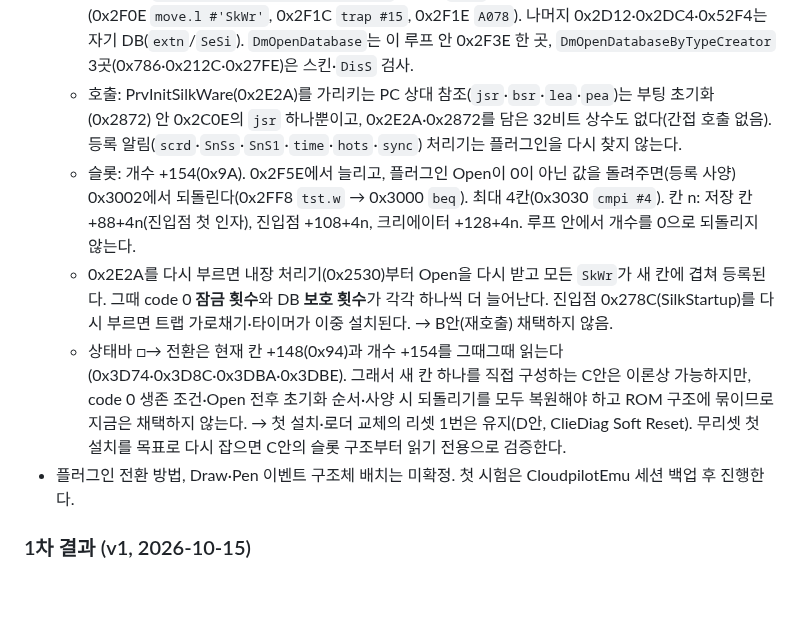
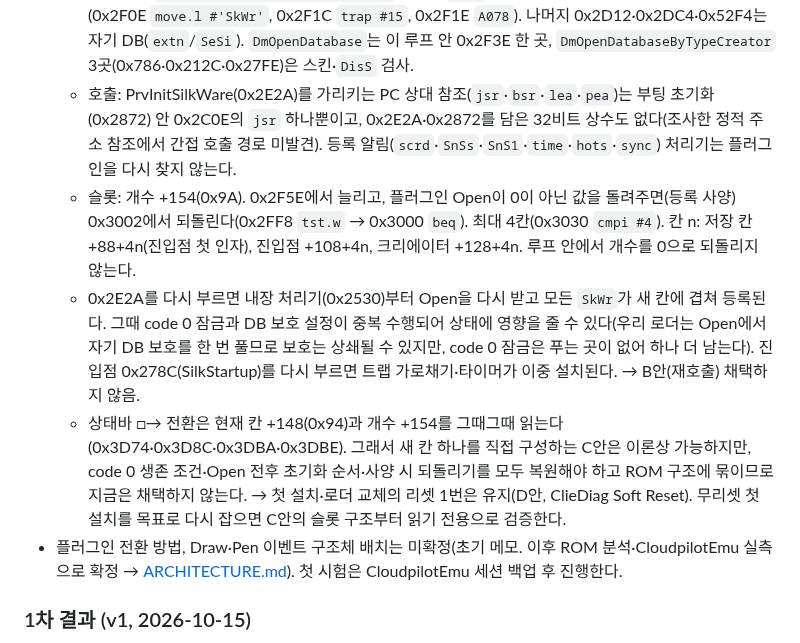
Before and after one commit to muns5965/clie-hangul-keyboard, a Markdown page: docs/DEVELOPMENT_HISTORY.md, the part around the change. Drawn GitHub-style; blank space fills up the shorter version.

Commit message:
History: wording fixes (indirect refs not found, lock vs protect, early note points to ARCHITECTURE)
Co-Authored-By: Claude Opus 5.5 <noreply@anthropic.com>
Claude-Session: https://claude.ai/code/session_0111EUgHmukks2KoNHTb7Lqc

```diff
--- a/docs/DEVELOPMENT_HISTORY.md
+++ b/docs/DEVELOPMENT_HISTORY.md
@@ -133,16 +133,16 @@ v2의 `SysLibTblEntry` 표 읽기, v3의 Silk(Vsk) 페이지는 Fatal Exception
   주소는 `extn0` 맨 앞 = 0 기준(ROM 파일에서 `extn0` 코드 시작은 0x32A546, 다른 검토에서 0x32A548로 잘못 잡아 2바이트 어긋난 적 있음).
   - DB 검색: `DmGetNextDatabaseByTypeCreator` 4곳 중 `SkWr`를 찾는 곳은 PrvInitSilkWare 안 한 곳뿐(0x2F0E `move.l #'SkWr'`, 0x2F1C `trap #15`, 0x2F1E `A078`).
     나머지 0x2D12·0x2DC4·0x52F4는 자기 DB(`extn`/`SeSi`). `DmOpenDatabase`는 이 루프 안 0x2F3E 한 곳, `DmOpenDatabaseByTypeCreator` 3곳(0x786·0x212C·0x27FE)은 스킨·`DisS` 검사.
-  - 호출: PrvInitSilkWare(0x2E2A)를 가리키는 PC 상대 참조(`jsr`·`bsr`·`lea`·`pea`)는 부팅 초기화(0x2872) 안 0x2C0E의 `jsr` 하나뿐이고, 0x2E2A·0x2872를 담은 32비트 상수도 없다(간접 호출 없음).
+  - 호출: PrvInitSilkWare(0x2E2A)를 가리키는 PC 상대 참조(`jsr`·`bsr`·`lea`·`pea`)는 부팅 초기화(0x2872) 안 0x2C0E의 `jsr` 하나뿐이고, 0x2E2A·0x2872를 담은 32비트 상수도 없다(조사한 정적 주소 참조에서 간접 호출 경로 미발견).
     등록 알림(`scrd`·`SnSs`·`SnS1`·`time`·`hots`·`sync`) 처리기는 플러그인을 다시 찾지 않는다.
   - 슬롯: 개수 +154(0x9A). 0x2F5E에서 늘리고, 플러그인 Open이 0이 아닌 값을 돌려주면(등록 사양) 0x3002에서 되돌린다(0x2FF8 `tst.w` → 0x3000 `beq`). 최대 4칸(0x3030 `cmpi #4`).
     칸 n: 저장 칸 +88+4n(진입점 첫 인자), 진입점 +108+4n, 크리에이터 +128+4n. 루프 안에서 개수를 0으로 되돌리지 않는다.
-  - 0x2E2A를 다시 부르면 내장 처리기(0x2530)부터 Open을 다시 받고 모든 `SkWr`가 새 칸에 겹쳐 등록된다. 그때 code 0 **잠금 횟수**와 DB **보호 횟수**가 각각 하나씩 더 늘어난다.
+  - 0x2E2A를 다시 부르면 내장 처리기(0x2530)부터 Open을 다시 받고 모든 `SkWr`가 새 칸에 겹쳐 등록된다. 그때 code 0 잠금과 DB 보호 설정이 중복 수행되어 상태에 영향을 줄 수 있다(우리 로더는 Open에서 자기 DB 보호를 한 번 풀므로 보호는 상쇄될 수 있지만, code 0 잠금은 푸는 곳이 없어 하나 더 남는다).
     진입점 0x278C(SilkStartup)를 다시 부르면 트랩 가로채기·타이머가 이중 설치된다. → B안(재호출) 채택하지 않음.
   - 상태바 □→ 전환은 현재 칸 +148(0x94)과 개수 +154를 그때그때 읽는다(0x3D74·0x3D8C·0x3DBA·0x3DBE). 그래서 새 칸 하나를 직접 구성하는 C안은
     이론상 가능하지만, code 0 생존 조건·Open 전후 초기화 순서·사양 시 되돌리기를 모두 복원해야 하고 ROM 구조에 묶이므로 지금은 채택하지 않는다.
   → 첫 설치·로더 교체의 리셋 1번은 유지(D안, ClieDiag Soft Reset). 무리셋 첫 설치를 목표로 다시 잡으면 C안의 슬롯 구조부터 읽기 전용으로 검증한다.
-- 플러그인 전환 방법, Draw·Pen 이벤트 구조체 배치는 미확정. 첫 시험은 CloudpilotEmu 세션 백업 후 진행한다.
+- 플러그인 전환 방법, Draw·Pen 이벤트 구조체 배치는 미확정(초기 메모. 이후 ROM 분석·CloudpilotEmu 실측으로 확정 → [ARCHITECTURE.md](ARCHITECTURE.md)). 첫 시험은 CloudpilotEmu 세션 백업 후 진행한다.
 
 ### 1차 결과 (v1, 2026-10-15)
 
```
